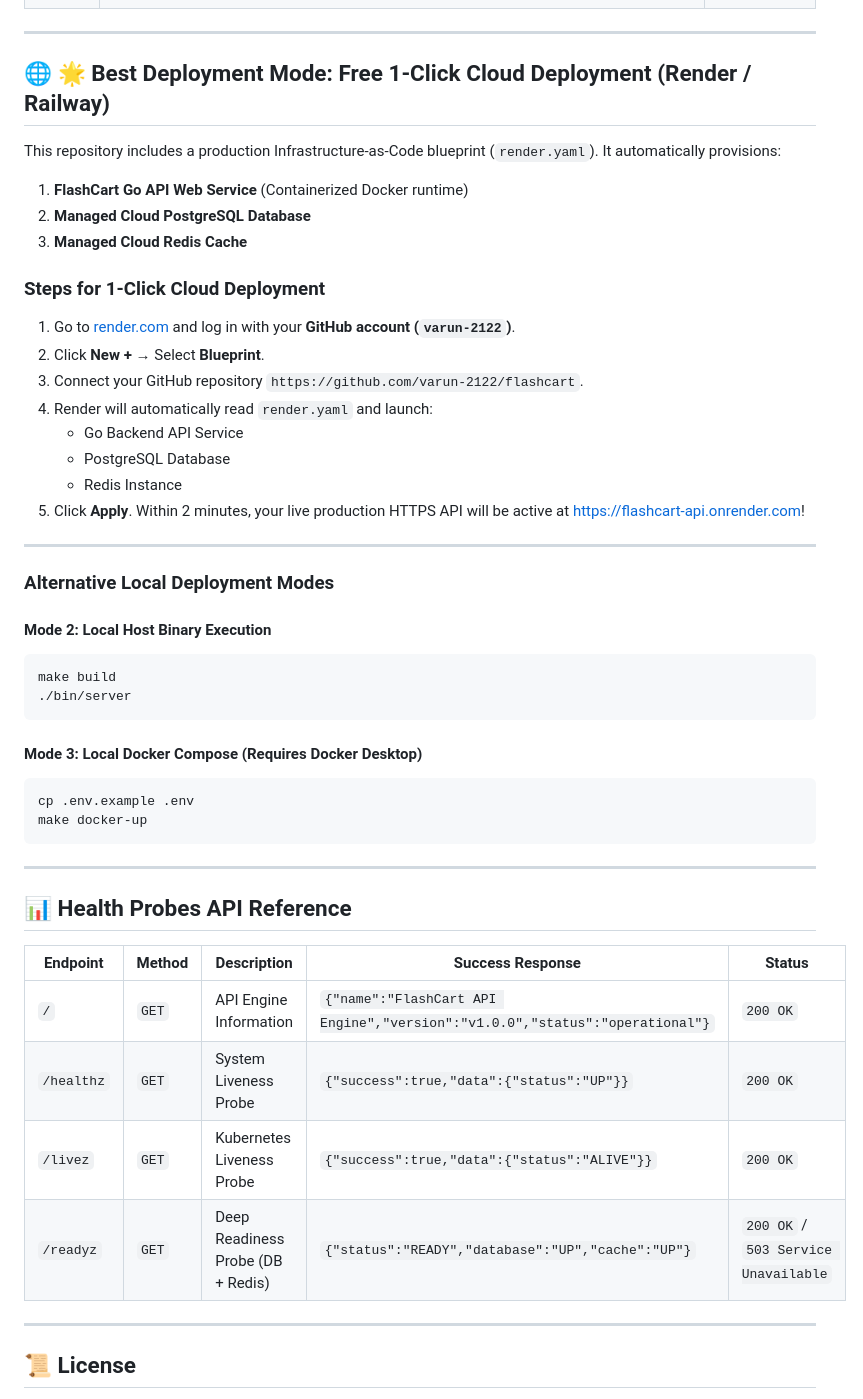
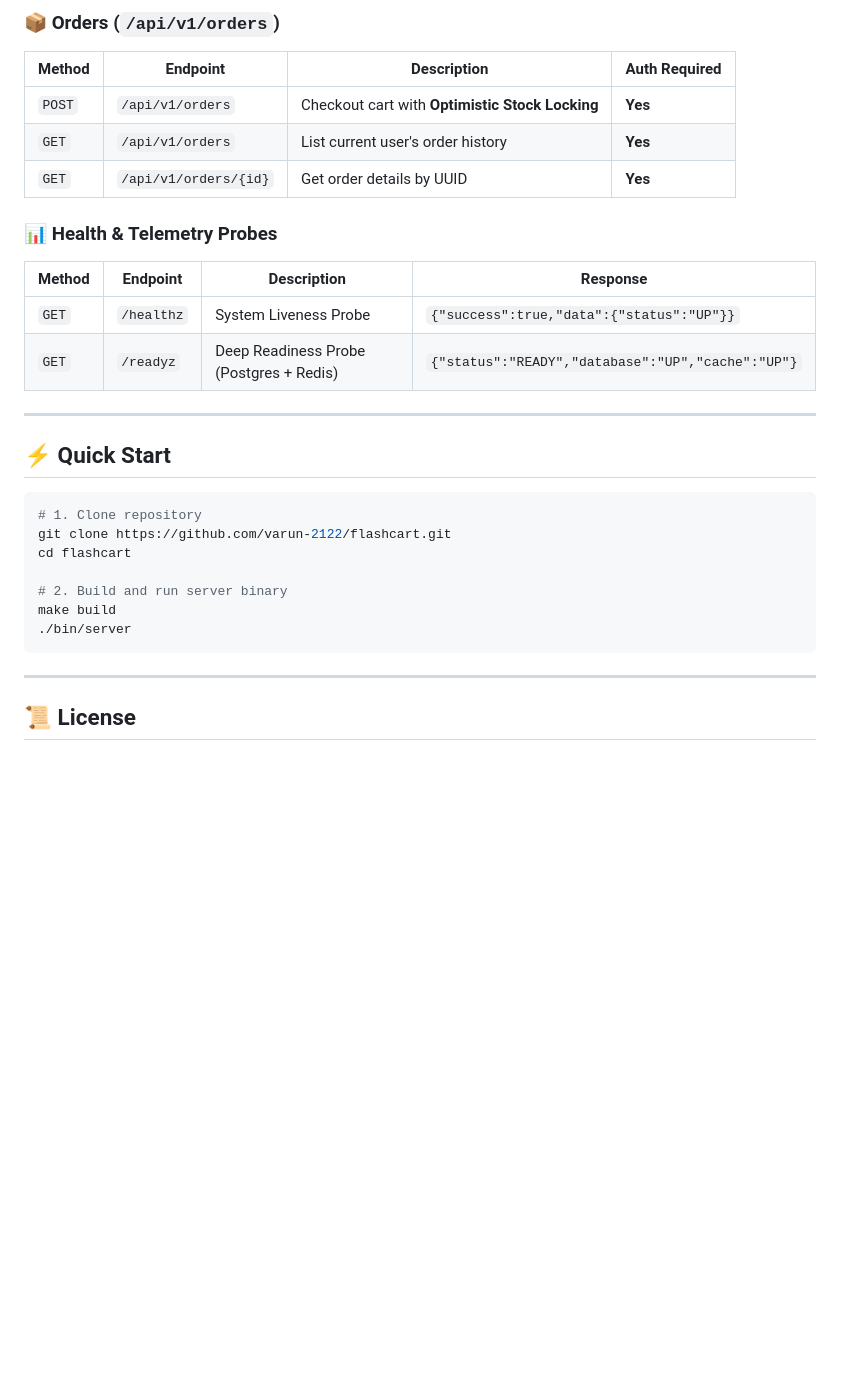
Before and after one commit to varun-2122/flashcart, a Markdown page: README.md, the part around one of its changes. GitHub-like rendering; blank space fills up the shorter version.

````diff
--- a/README.md
+++ b/README.md
@@ -136,50 +138,29 @@ flashcart/
+### 📦 Orders (`/api/v1/orders`)
+| Method | Endpoint | Description | Auth Required |
+|---|---|---|---|
+| `POST` | `/api/v1/orders` | Checkout cart with **Optimistic Stock Locking** | **Yes** |
+| `GET` | `/api/v1/orders` | List current user's order history | **Yes** |
+| `GET` | `/api/v1/orders/{id}` | Get order details by UUID | **Yes** |
+
+### 📊 Health & Telemetry Probes
+| Method | Endpoint | Description | Response |
+|---|---|---|---|
+| `GET` | `/healthz` | System Liveness Probe | `{"success":true,"data":{"status":"UP"}}` |
+| `GET` | `/readyz` | Deep Readiness Probe (Postgres + Redis) | `{"status":"READY","database":"UP","cache":"UP"}` |
 
 ---
 
-## 🌐 🌟 Best Deployment Mode: Free 1-Click Cloud Deployment (Render / Railway)
+## ⚡ Quick Start
 
-This repository includes a production Infrastructure-as-Code blueprint (`render.yaml`). It automatically provisions:
-1. **FlashCart Go API Web Service** (Containerized Docker runtime)
-2. **Managed Cloud PostgreSQL Database**
-3. **Managed Cloud Redis Cache**
+```bash
+# 1. Clone repository
+git clone https://github.com/varun-2122/flashcart.git
+cd flashcart
 
-### Steps for 1-Click Cloud Deployment
-
-1. Go to [render.com](https://render.com) and log in with your **GitHub account (`varun-2122`)**.
-2. Click **New +** → Select **Blueprint**.
-3. Connect your GitHub repository `https://github.com/varun-2122/flashcart`.
-4. Render will automatically read `render.yaml` and launch:
-   - Go Backend API Service
-   - PostgreSQL Database
-   - Redis Instance
-5. Click **Apply**. Within 2 minutes, your live production HTTPS API will be active at [https://flashcart-api.onrender.com](https://flashcart-api.onrender.com)!
-
----
-
-### Alternative Local Deployment Modes
-
-#### Mode 2: Local Host Binary Execution
-```bash
+# 2. Build and run server binary
 make build
 ./bin/server
 ```
-
-#### Mode 3: Local Docker Compose (Requires Docker Desktop)
-```bash
-cp .env.example .env
-make docker-up
-```
-
----
-
-## 📊 Health Probes API Reference
-
-| Endpoint | Method | Description | Success Response | Status |
-|---|---|---|---|---|
-| `/` | `GET` | API Engine Information | `{"name":"FlashCart API Engine","version":"v1.0.0","status":"operational"}` | `200 OK` |
-| `/healthz` | `GET` | System Liveness Probe | `{"success":true,"data":{"status":"UP"}}` | `200 OK` |
-| `/livez` | `GET` | Kubernetes Liveness Probe | `{"success":true,"data":{"status":"ALIVE"}}` | `200 OK` |
-| `/readyz` | `GET` | Deep Readiness Probe (DB + Redis) | `{"status":"READY","database":"UP","cache":"UP"}` | `200 OK` / `503 Service Unavailable` |
 
 ---
 
````
Also changed, not shown: other parts of README.md (+56 -54 lines).
